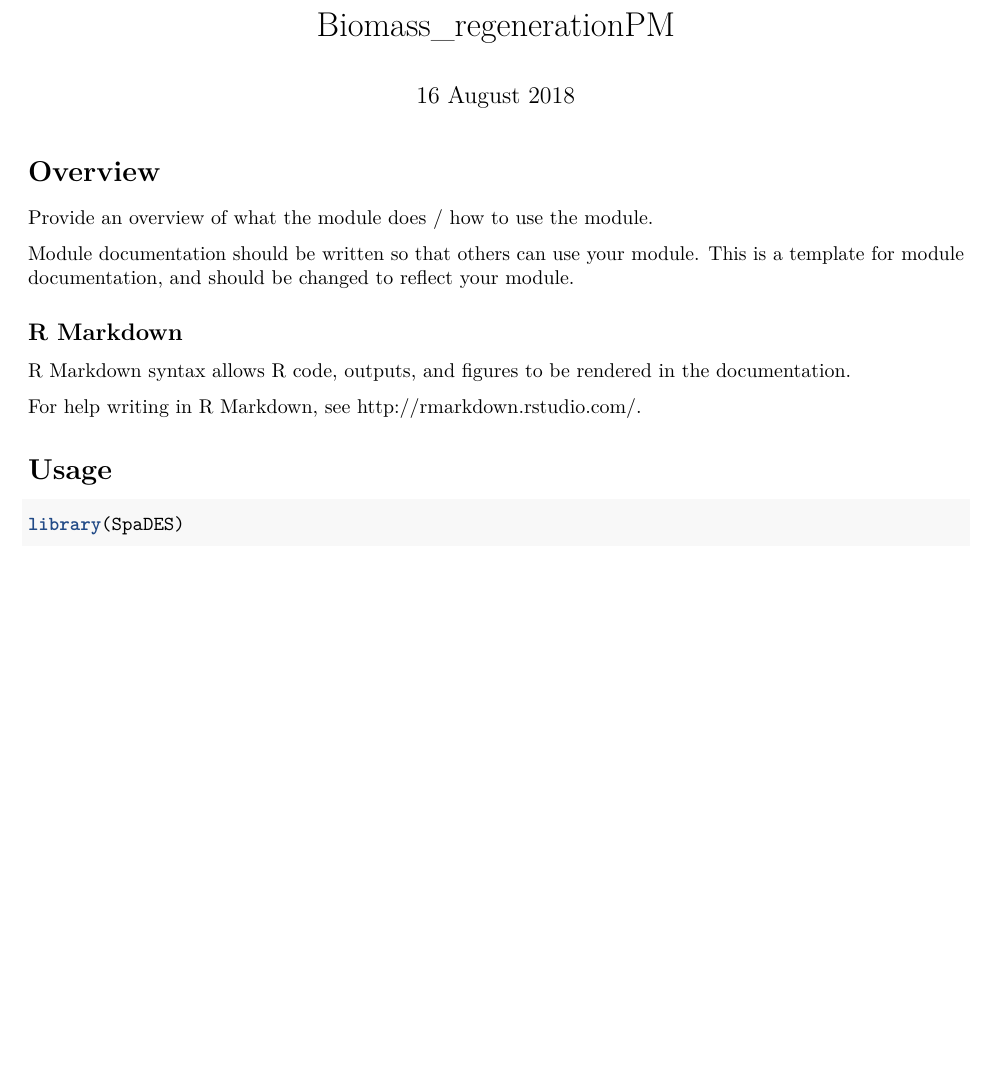
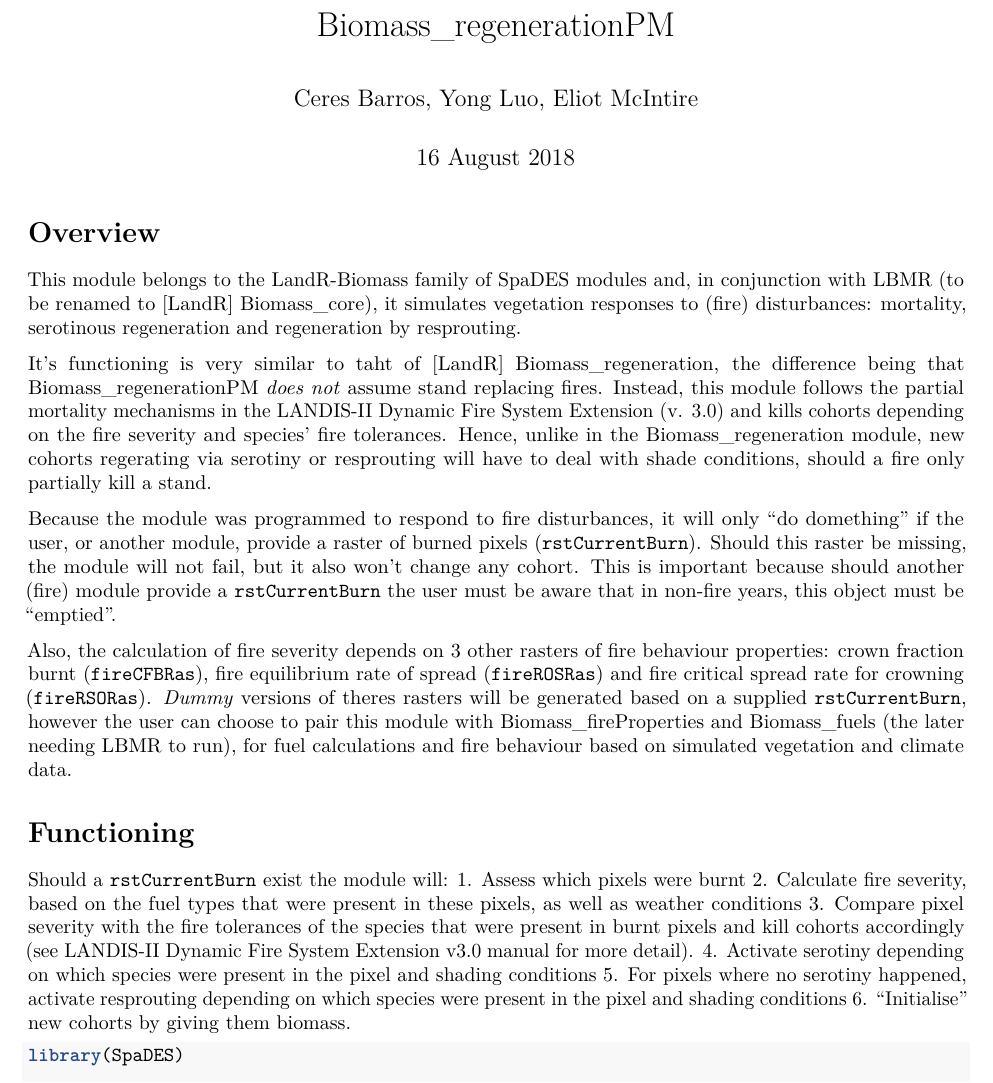
Before and after one commit to PredictiveEcology/Biomass_regenerationPM, an R Markdown document (Biomass_regenerationPM.Rmd): part of page 1 of 2, cut so that both start at the same text, the shorter picture padded with empty space. Rendered offline with R 4.5, knitr and Pandoc, then LaTeX, with nearby package versions; some code elsewhere in the file could not run offline.

Commit message:
added details to .Rmd

````diff
--- a/Biomass_regenerationPM.Rmd
+++ b/Biomass_regenerationPM.Rmd
@@ -1,24 +1,30 @@
 ---
 title: "Biomass_regenerationPM"
-author: ""
+author: "Ceres Barros, Yong Luo, Eliot McIntire"
 date: "16 August 2018"
 output: pdf_document
 ---
 
 # Overview
 
-Provide an overview of what the module does / how to use the module.
+This module belongs to the LandR-Biomass family of SpaDES modules and, in conjunction with LBMR (to be renamed to [LandR] Biomass_core), it simulates vegetation responses to (fire) disturbances: mortality, serotinous regeneration and regeneration by resprouting.
 
-Module documentation should be written so that others can use your module.
-This is a template for module documentation, and should be changed to reflect your module.
+It's functioning is very similar to taht of [LandR] Biomass_regeneration, the difference being that Biomass_regenerationPM *does not* assume stand replacing fires. Instead, this module follows the partial mortality mechanisms in the LANDIS-II Dynamic Fire System Extension (v. 3.0) and kills cohorts depending on the fire severity and species' fire tolerances.
+Hence, unlike in the Biomass_regeneration module, new cohorts regerating via serotiny or resprouting will have to deal with shade conditions, should a fire only partially kill a stand.
 
-## R Markdown
+Because the module was programmed to respond to fire disturbances, it will only "do domething" if the user, or another module, provide a raster of burned pixels (`rstCurrentBurn`). Should this raster be missing, the module will not fail, but it also won't change any cohort. This is important because should another (fire) module provide a `rstCurrentBurn` the user must be aware that in non-fire years, this object must be "emptied".
 
-R Markdown syntax allows R code, outputs, and figures to be rendered in the documentation.
+Also, the calculation of fire severity depends on 3 other rasters of fire behaviour properties: crown fraction burnt (`fireCFBRas`), fire equilibrium rate of spread (`fireROSRas`) and fire critical spread rate for crowning (`fireRSORas`). *Dummy* versions of theres rasters will be generated based on a supplied `rstCurrentBurn`, however the user can choose to pair this module with Biomass_fireProperties and Biomass_fuels (the later needing LBMR to run), for  fuel calculations and fire behaviour based on simulated vegetation and climate data.
 
-For help writing in R Markdown, see http://rmarkdown.rstudio.com/.
+# Functioning
+Should a `rstCurrentBurn` exist the module will:
+1. Assess which pixels were burnt
+2. Calculate fire severity, based on the fuel types that were present in these pixels, as well as weather conditions
+3. Compare pixel severity with the fire tolerances of the species that were present in burnt pixels and kill cohorts accordingly (see LANDIS-II Dynamic Fire System Extension v3.0 manual for more detail).
+4. Activate serotiny depending on which species were present in the pixel and shading conditions
+5. For pixels where no serotiny happened, activate resprouting depending on which species were present in the pixel and shading conditions
+6. "Initialise" new cohorts by giving them biomass.
 
-# Usage
 
 ```{r module_usage}
 library(SpaDES)
````
Also changed, not shown: Biomass_regenerationPM.Rmd (27 more changed lines).
